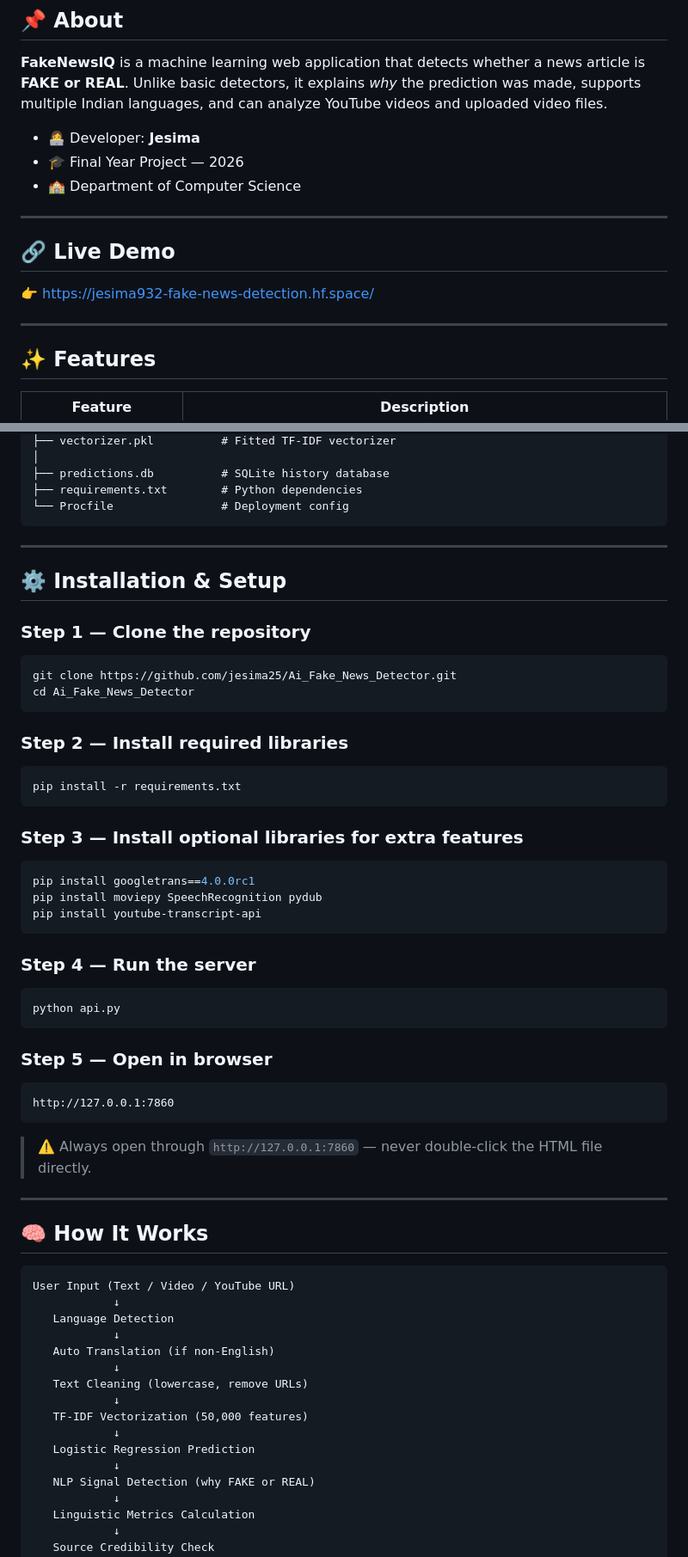
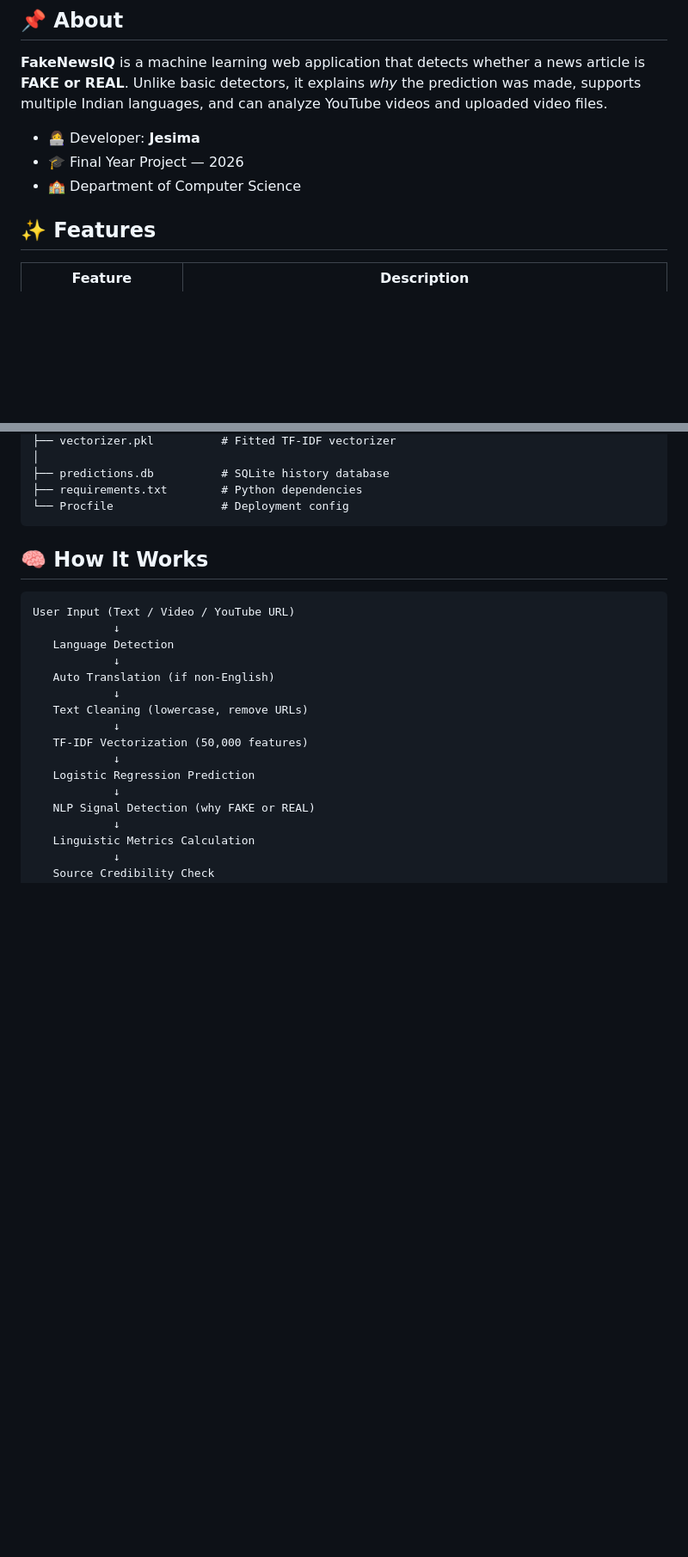
Before and after one commit to jesima25/Ai_Fake_News_Detector, a Markdown page: README.md, 2 parts joined by grey strips. Shown at 86% size. GitHub-like rendering; blank space fills up the shorter version.

````diff
--- a/README.md
+++ b/README.md
@@ -17,13 +17,6 @@
 - 🎓 Final Year Project — 2026
 - 🏫 Department of Computer Science
 
----
-
-## 🔗 Live Demo
-
-👉 [https://jesima932-fake-news-detection.hf.space/](https://jesima932-fake-news-detection.hf.space/)
-
----
 
 ## ✨ Features
 
@@ -88,41 +74,6 @@ Ai_Fake_News_Detector/
 └── Procfile                # Deployment config
 ```
 
----
-
-## ⚙️ Installation & Setup
-
-### Step 1 — Clone the repository
-```bash
-git clone https://github.com/jesima25/Ai_Fake_News_Detector.git
-cd Ai_Fake_News_Detector
-```
-
-### Step 2 — Install required libraries
-```bash
-pip install -r requirements.txt
-```
-
-### Step 3 — Install optional libraries for extra features
-```bash
-pip install googletrans==4.0.0rc1
-pip install moviepy SpeechRecognition pydub
-pip install youtube-transcript-api
-```
-
-### Step 4 — Run the server
-```bash
-python api.py
-```
-
-### Step 5 — Open in browser
-```
-http://127.0.0.1:7860
-```
-
-> ⚠️ Always open through `http://127.0.0.1:7860` — never double-click the HTML file directly.
-
----
 
 ## 🧠 How It Works
 
````
Also changed, not shown: other parts of README.md (+1 -28 lines).
